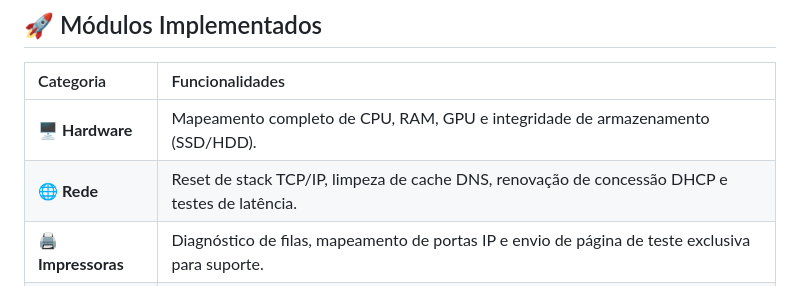
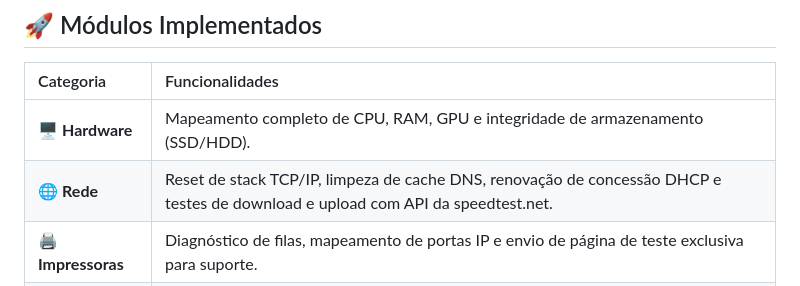
Before and after one commit to emanoeI/QuickFIX, a Markdown page: README.md, the part around the change. GitHub-like rendering.

Commit message:
Enhance network section with speedtest.net integration
Updated network functionalities to include download and upload tests with speedtest.net API.

```diff
--- a/README.md
+++ b/README.md
@@ -30,7 +30,7 @@ O **QuickFix** é uma ferramenta de terminal interativa desenvolvida para agiliz
 | Categoria | Funcionalidades |
 | :--- | :--- |
 | 🖥️ **Hardware** | Mapeamento completo de CPU, RAM, GPU e integridade de armazenamento (SSD/HDD). |
-| 🌐 **Rede** | Reset de stack TCP/IP, limpeza de cache DNS, renovação de concessão DHCP e testes de latência. |
+| 🌐 **Rede** | Reset de stack TCP/IP, limpeza de cache DNS, renovação de concessão DHCP e testes de download e upload com API da speedtest.net. |
 | 🖨️ **Impressoras** | Diagnóstico de filas, mapeamento de portas IP e envio de página de teste exclusiva para suporte. |
 | 🧠 **Otimização** | Motor de limpeza de memória RAM e aplicação de flags de performance para navegadores. |
 | 🛠️ **Reparo OS** | Automatização de rotinas DISM e SFC com interpretação de códigos de saída. |
```
